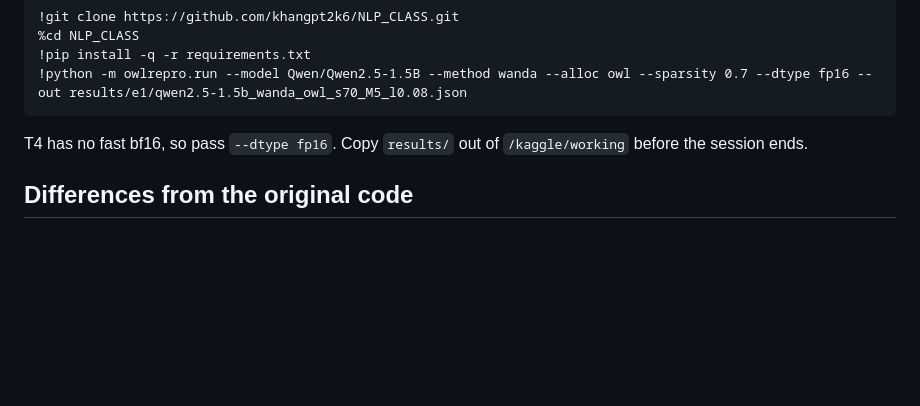
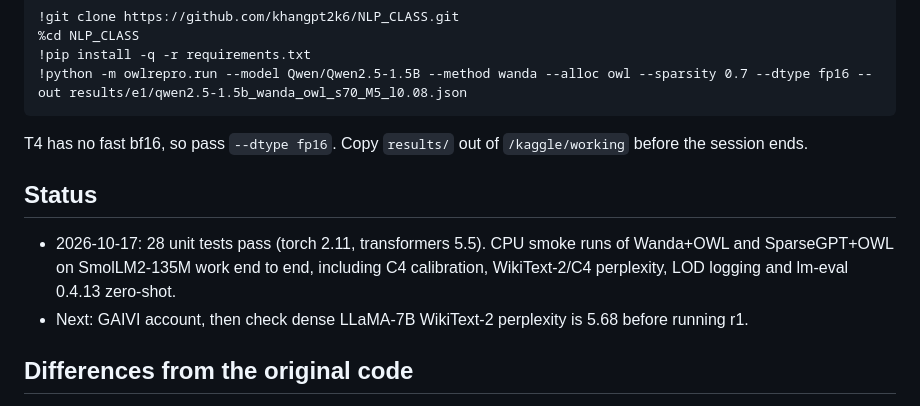
Before and after one commit to khangpt2k6/NLP_CLASS, a Markdown page: README.md, the part around the change. GitHub-like rendering; blank space fills up the shorter version.

Commit message:
readme status after cpu smoke tests

````diff
--- a/README.md
+++ b/README.md
@@ -72,6 +72,10 @@ In a notebook with GPU T4 x2 and internet on:
 ```
 T4 has no fast bf16, so pass `--dtype fp16`. Copy `results/` out of `/kaggle/working` before the session ends.
 
+## Status
+- 2026-10-17: 28 unit tests pass (torch 2.11, transformers 5.5). CPU smoke runs of Wanda+OWL and SparseGPT+OWL on SmolLM2-135M work end to end, including C4 calibration, WikiText-2/C4 perplexity, LOD logging and lm-eval 0.4.13 zero-shot.
+- Next: GAIVI account, then check dense LLaMA-7B WikiText-2 perplexity is 5.68 before running r1.
+
 ## Differences from the original code
 - The original calls each block as `layer(x, attention_mask, position_ids)`, which breaks on `transformers` 4.48 and later. We record the arguments the model itself passes to every block (forward pre-hooks) and replay them. A test checks that this gives the same hidden states as a normal forward on LLaMA, Qwen2 and OPT.
 - Tokenizers load with `AutoTokenizer`. Model blocks are found for LLaMA, Qwen2, Mistral and OPT.
````
